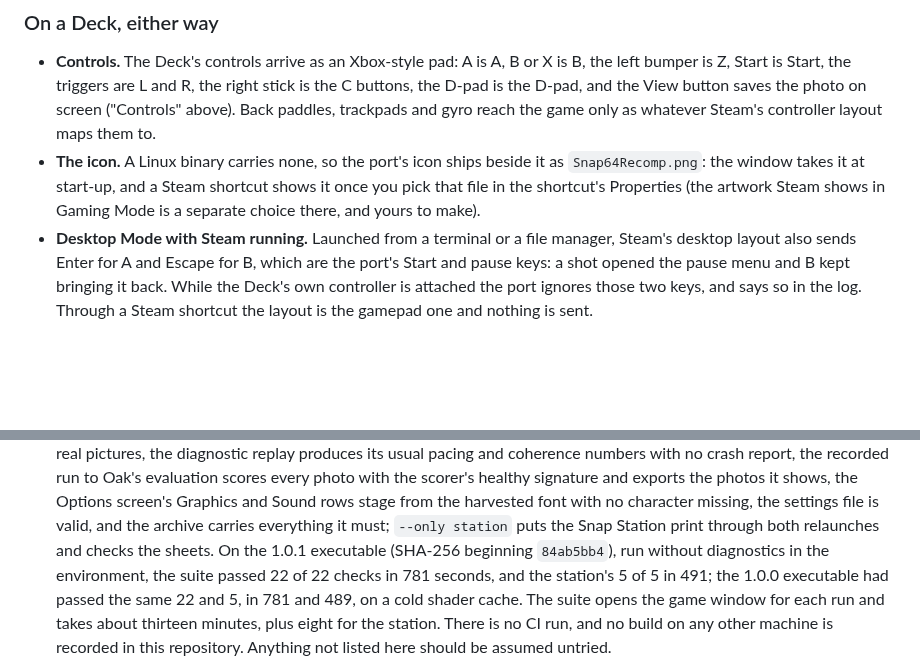
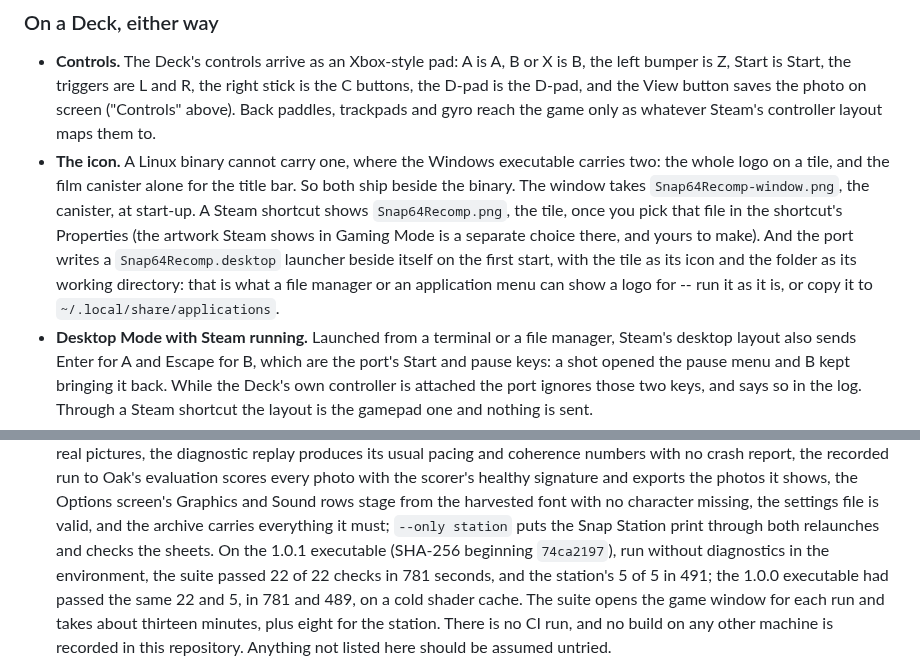
Before and after one commit to JackandBeans/Snap64Recomp, a Markdown page: README.md, 2 parts joined by grey strips. Drawn GitHub-style; blank space fills up the shorter version.

```diff
--- a/README.md
+++ b/README.md
@@ -693,11 +693,17 @@ fine.
   View button saves the photo on screen ("Controls" above). Back paddles,
   trackpads and gyro reach the game only as whatever Steam's controller
   layout maps them to.
-* **The icon.** A Linux binary carries none, so the port's icon ships
-  beside it as `Snap64Recomp.png`: the window takes it at start-up, and a
-  Steam shortcut shows it once you pick that file in the shortcut's
-  Properties (the artwork Steam shows in Gaming Mode is a separate choice
-  there, and yours to make).
+* **The icon.** A Linux binary cannot carry one, where the Windows
+  executable carries two: the whole logo on a tile, and the film canister
+  alone for the title bar. So both ship beside the binary. The window
+  takes `Snap64Recomp-window.png`, the canister, at start-up. A Steam
+  shortcut shows `Snap64Recomp.png`, the tile, once you pick that file in
+  the shortcut's Properties (the artwork Steam shows in Gaming Mode is a
+  separate choice there, and yours to make). And the port writes a
+  `Snap64Recomp.desktop` launcher beside itself on the first start, with
+  the tile as its icon and the folder as its working directory: that is
+  what a file manager or an application menu can show a logo for -- run
+  it as it is, or copy it to `~/.local/share/applications`.
 * **Desktop Mode with Steam running.** Launched from a terminal or a file
   manager, Steam's desktop layout also sends Enter for A and Escape for B,
   which are the port's Start and pause keys: a shot opened the pause menu
@@ -840,7 +846,7 @@ The same list, with a place to reply, is pinned under
   stage from the harvested font with no character missing, the settings file
   is valid, and the archive carries everything it must; `--only station` puts the Snap Station print
   through both relaunches and checks the sheets. On the 1.0.1 executable
-  (SHA-256 beginning `84ab5bb4`), run without diagnostics in the
+  (SHA-256 beginning `74ca2197`), run without diagnostics in the
   environment, the suite passed 22 of 22 checks in 781 seconds, and the
   station's 5 of 5 in 491; the 1.0.0 executable had passed the same 22 and
   5, in 781 and 489, on a cold shader cache. The suite opens the game window
```
Also changed, not shown: CHANGELOG.md (+5 -2 lines), src/snap64-window.png (added), 6 other files.
